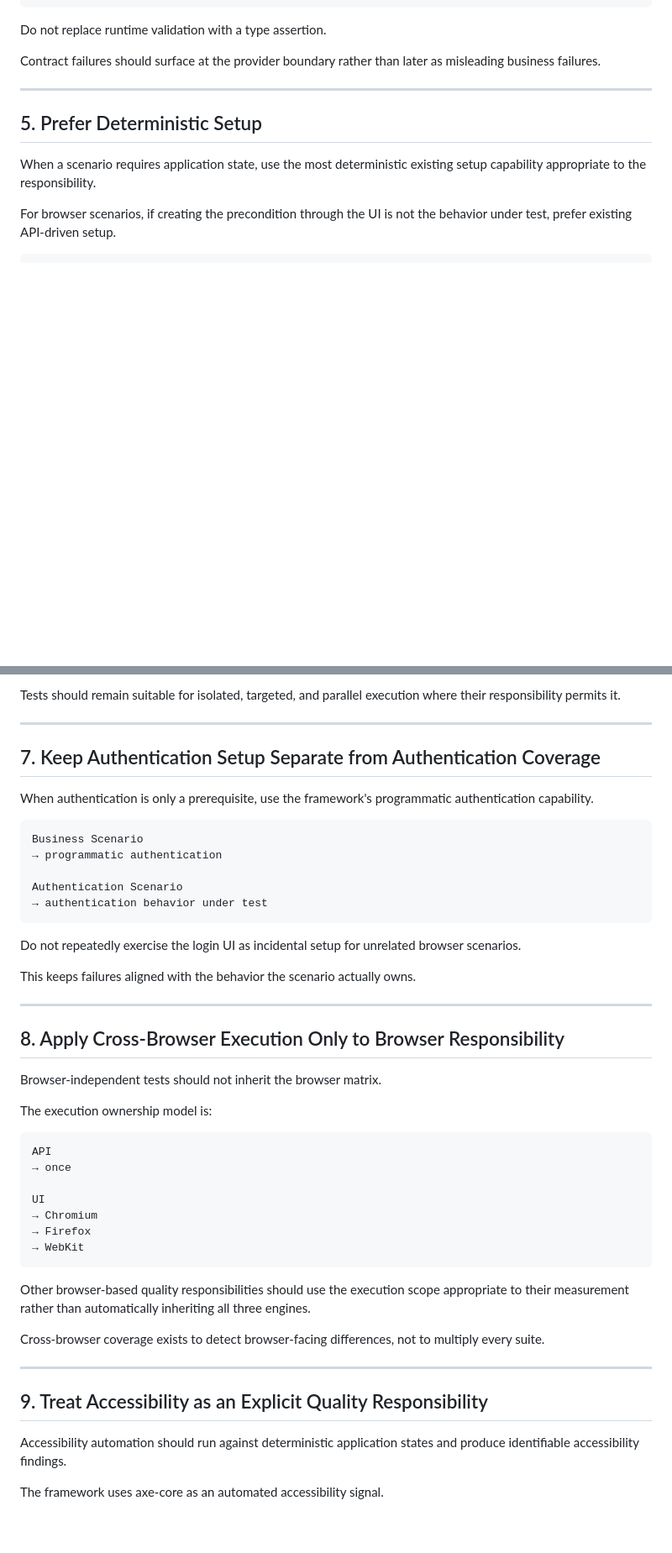
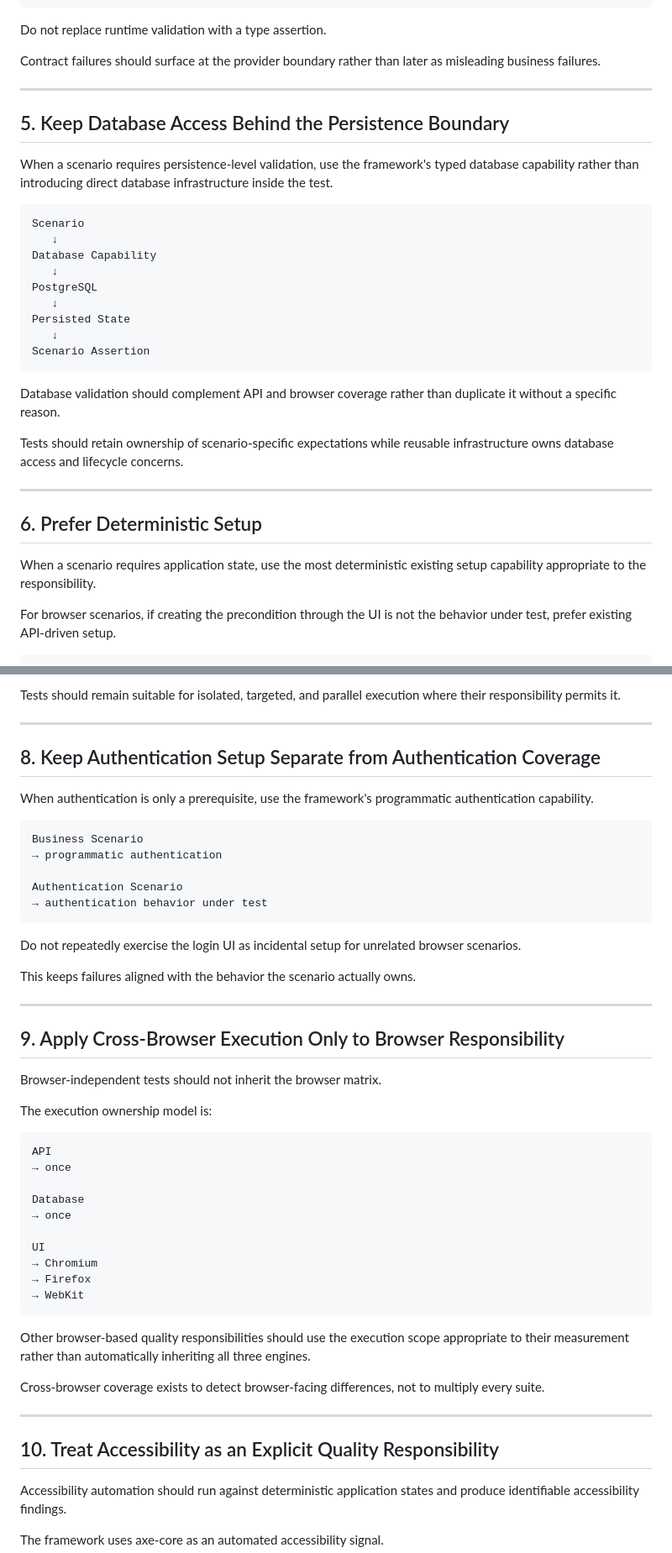
Before and after one commit to szabihudak/quality-engineering-showcase, a Markdown page: docs/TESTING_STANDARDS.md, 2 parts joined by grey strips. Shown at 84% size. GitHub-like rendering; blank space fills up the shorter version.

````diff
--- a/docs/TESTING_STANDARDS.md
+++ b/docs/TESTING_STANDARDS.md
@@ -182,7 +189,29 @@ Contract failures should surface at the provider boundary rather than later as m
 
 ---
 
-## 5. Prefer Deterministic Setup
+## 5. Keep Database Access Behind the Persistence Boundary
+
+When a scenario requires persistence-level validation, use the framework's typed database capability rather than introducing direct database infrastructure inside the test.
+
+```text
+Scenario
+   ↓
+Database Capability
+   ↓
+PostgreSQL
+   ↓
+Persisted State
+   ↓
+Scenario Assertion
+```
+
+Database validation should complement API and browser coverage rather than duplicate it without a specific reason.
+
+Tests should retain ownership of scenario-specific expectations while reusable infrastructure owns database access and lifecycle concerns.
+
+---
+
+## 6. Prefer Deterministic Setup
 
 When a scenario requires application state, use the most deterministic existing setup capability appropriate to the responsibility.
 
@@ -233,7 +262,7 @@ Tests should remain suitable for isolated, targeted, and parallel execution wher
 
 ---
 
-## 7. Keep Authentication Setup Separate from Authentication Coverage
+## 8. Keep Authentication Setup Separate from Authentication Coverage
 
 When authentication is only a prerequisite, use the framework's programmatic authentication capability.
 
@@ -251,7 +280,7 @@ This keeps failures aligned with the behavior the scenario actually owns.
 
 ---
 
-## 8. Apply Cross-Browser Execution Only to Browser Responsibility
+## 9. Apply Cross-Browser Execution Only to Browser Responsibility
 
 Browser-independent tests should not inherit the browser matrix.
 
@@ -259,6 +288,9 @@ The execution ownership model is:
 
 ```text
 API
+→ once
+
+Database
 → once
 
 UI
@@ -273,7 +305,7 @@ Cross-browser coverage exists to detect browser-facing differences, not to multi
 
 ---
 
-## 9. Treat Accessibility as an Explicit Quality Responsibility
+## 10. Treat Accessibility as an Explicit Quality Responsibility
 
 Accessibility automation should run against deterministic application states and produce identifiable accessibility findings.
 
````
Also changed, not shown: other parts of docs/TESTING_STANDARDS.md (+127 -17 lines).
